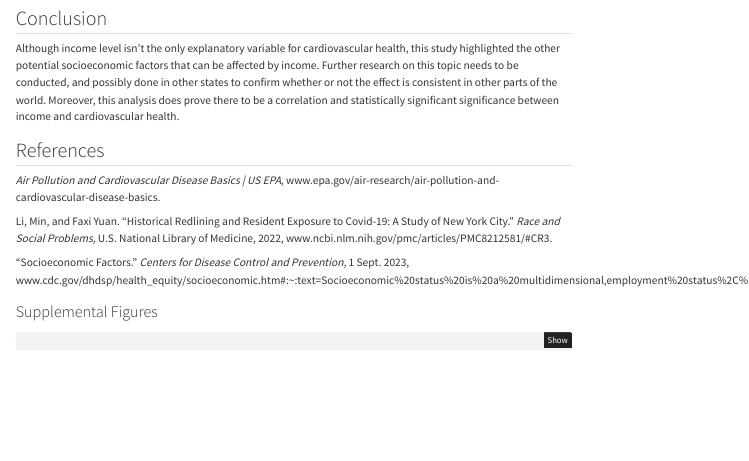
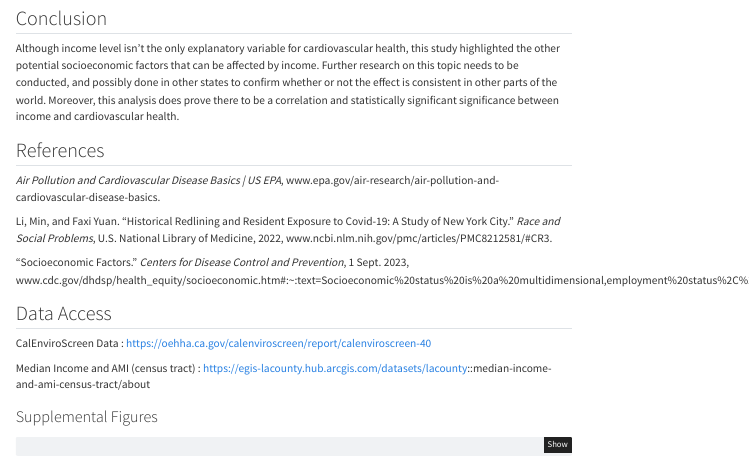
Before and after one commit to mariamkg00/mariamkg00.github.io, a Quarto document (blog/income-and-cardiovascular-health/index.qmd): the page in a window 1100 px wide, from 4570 px down. Rendered offline with R 4.5, knitr and Pandoc in place of Quarto, with nearby package versions; some code elsewhere in the file could not run offline; menus at the side of the page are left out; column names are cleaned by a stand-in for the janitor package.

Commit message:
added data access links

````diff
--- a/blog/income-and-cardiovascular-health/index.qmd
+++ b/blog/income-and-cardiovascular-health/index.qmd
@@ -316,6 +316,12 @@ Li, Min, and Faxi Yuan. "Historical Redlining and Resident Exposure to Covid-19:
 
 "Socioeconomic Factors." *Centers for Disease Control and Prevention*, 1 Sept. 2023, www.cdc.gov/dhdsp/health_equity/socioeconomic.htm#:\~:text=Socioeconomic%20status%20is%20a%20multidimensional,employment%20status%2C%20and%20other%20factors.&text=Low%20socioeconomic%20status%20is%20associated,from%20cardiovascular%20disease%20(CVD).
 
+## Data Access
+
+CalEnviroScreen Data : https://oehha.ca.gov/calenviroscreen/report/calenviroscreen-40
+
+Median Income and AMI (census tract) : https://egis-lacounty.hub.arcgis.com/datasets/lacounty::median-income-and-ami-census-tract/about
+
 ### Supplemental Figures
 
 ```{r}
````
Also changed, not shown: docs/search.json, 3 other files.
